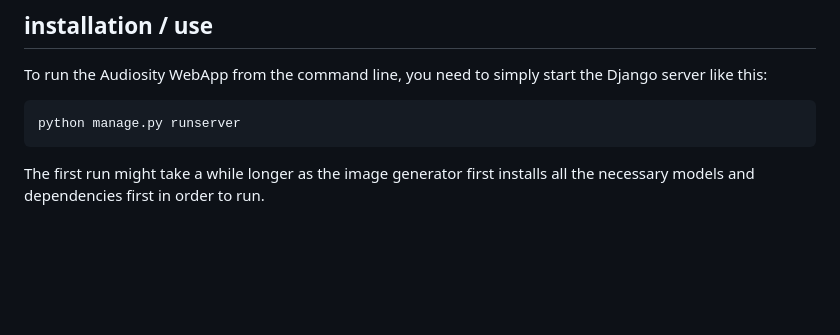
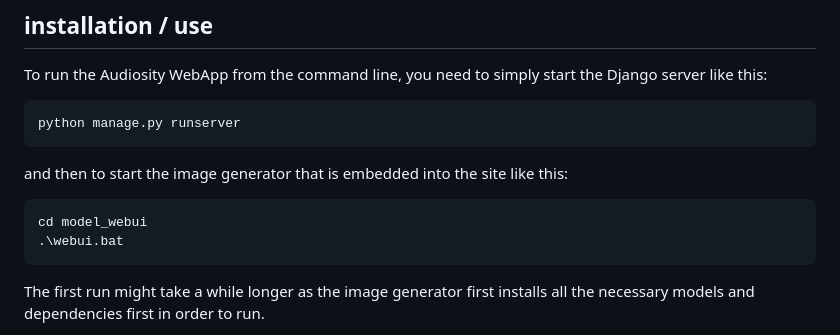
Before and after one commit to adse18/audiosity-project, a Markdown page: README.md, the part around the change. Rendered like a GitHub page; blank space fills up the shorter version.

````diff
--- a/README.md
+++ b/README.md
@@ -21,6 +21,13 @@ Audiosity Project provides a unique and immersive way to interact with music, of
 To run the Audiosity WebApp from the command line, you need to simply start the Django server like this:
 ```
 python manage.py runserver
+```
+
+and then to start the image generator that is embedded into the site like this:
+
+```
+cd model_webui
+.\webui.bat
 ```
 
 The first run might take a while longer as the image generator first installs all the necessary models and dependencies first in order to run.
````
